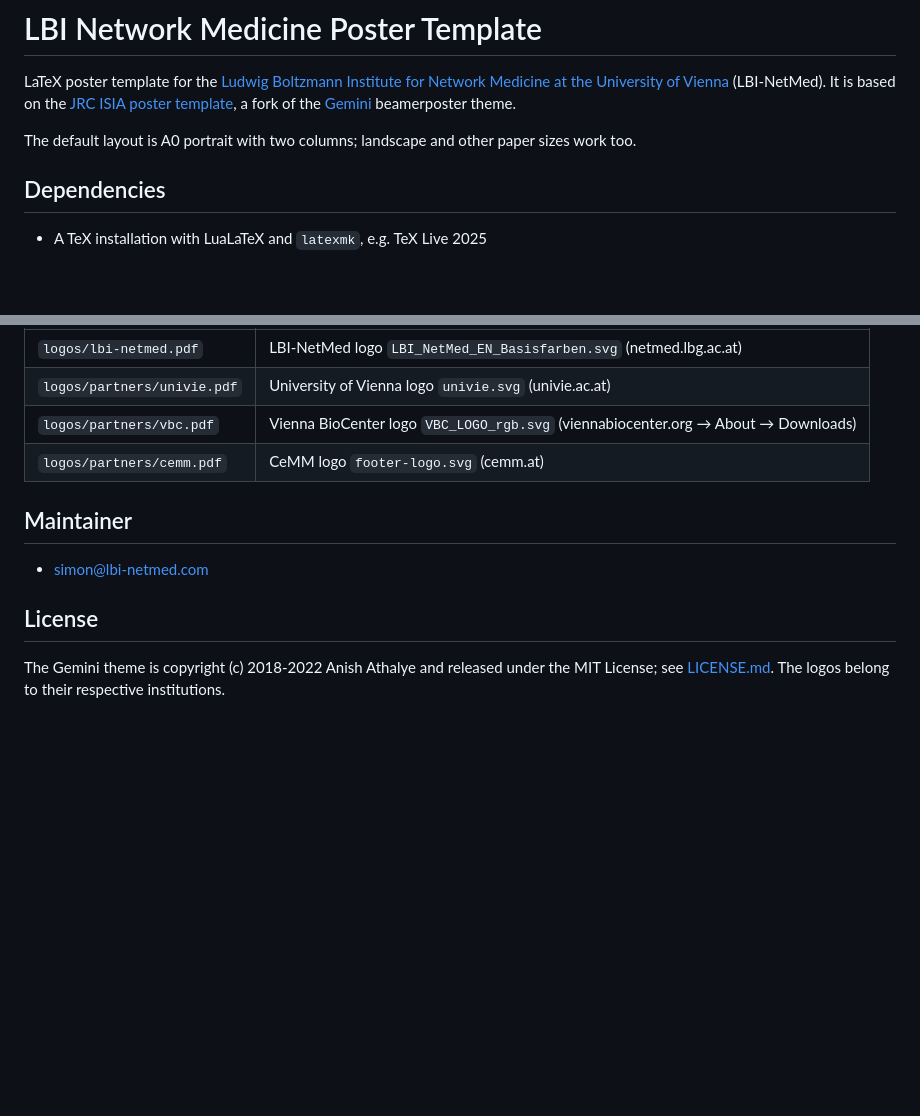
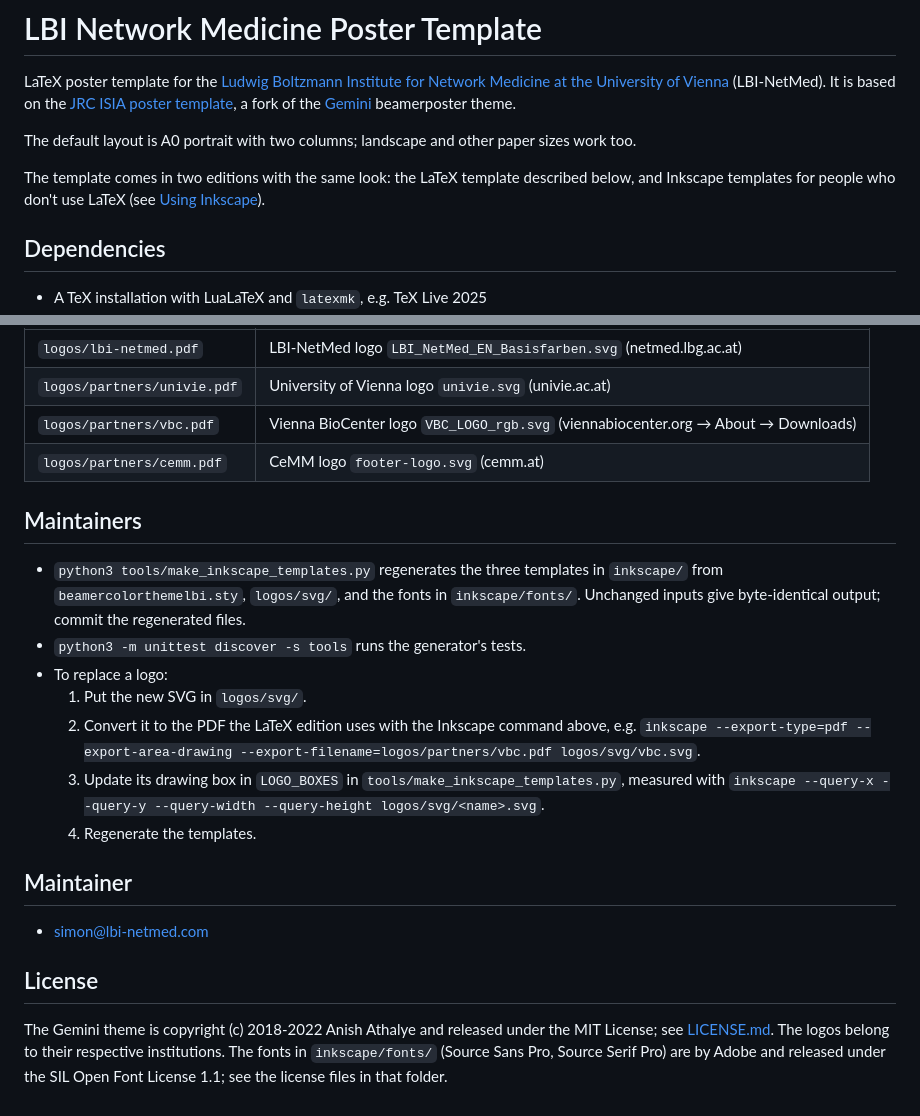
Before and after one commit to menchelab/poster_template, a Markdown page: README.md, 2 parts joined by grey strips. GitHub-like rendering; blank space fills up the shorter version.

```diff
--- a/README.md
+++ b/README.md
@@ -3,6 +3,8 @@
 LaTeX poster template for the [Ludwig Boltzmann Institute for Network Medicine at the University of Vienna](https://netmed.lbg.ac.at/) (LBI-NetMed). It is based on the [JRC ISIA poster template](https://git.isia.fh-salzburg.ac.at/publications/templates/isia-poster-template), a fork of the [Gemini](https://github.com/anishathalye/gemini) beamerposter theme.
 
 The default layout is A0 portrait with two columns; landscape and other paper sizes work too.
+
+The template comes in two editions with the same look: the LaTeX template described below, and Inkscape templates for people who don't use LaTeX (see [Using Inkscape](#using-inkscape)).
 
 ## Dependencies
 
@@ -55,10 +94,20 @@ inkscape --export-type=pdf --export-area-drawing --export-filename=<out>.pdf <in
 | `logos/partners/vbc.pdf` | Vienna BioCenter logo `VBC_LOGO_rgb.svg` (viennabiocenter.org → About → Downloads) |
 | `logos/partners/cemm.pdf` | CeMM logo `footer-logo.svg` (cemm.at) |
 
+## Maintainers
+
+- `python3 tools/make_inkscape_templates.py` regenerates the three templates in `inkscape/` from `beamercolorthemelbi.sty`, `logos/svg/`, and the fonts in `inkscape/fonts/`. Unchanged inputs give byte-identical output; commit the regenerated files.
+- `python3 -m unittest discover -s tools` runs the generator's tests.
+- To replace a logo:
+  1. Put the new SVG in `logos/svg/`.
+  2. Convert it to the PDF the LaTeX edition uses with the Inkscape command above, e.g. `inkscape --export-type=pdf --export-area-drawing --export-filename=logos/partners/vbc.pdf logos/svg/vbc.svg`.
+  3. Update its drawing box in `LOGO_BOXES` in `tools/make_inkscape_templates.py`, measured with `inkscape --query-x --query-y --query-width --query-height logos/svg/<name>.svg`.
+  4. Regenerate the templates.
+
 ## Maintainer
 
 - simon@lbi-netmed.com
 
 ## License
 
-The Gemini theme is copyright (c) 2018-2022 Anish Athalye and released under the MIT License; see [LICENSE.md](LICENSE.md). The logos belong to their respective institutions.
+The Gemini theme is copyright (c) 2018-2022 Anish Athalye and released under the MIT License; see [LICENSE.md](LICENSE.md). The logos belong to their respective institutions. The fonts in `inkscape/fonts/` (Source Sans Pro, Source Serif Pro) are by Adobe and released under the SIL Open Font License 1.1; see the license files in that folder.
```
Also changed, not shown: other parts of README.md (+38 -1 lines).
